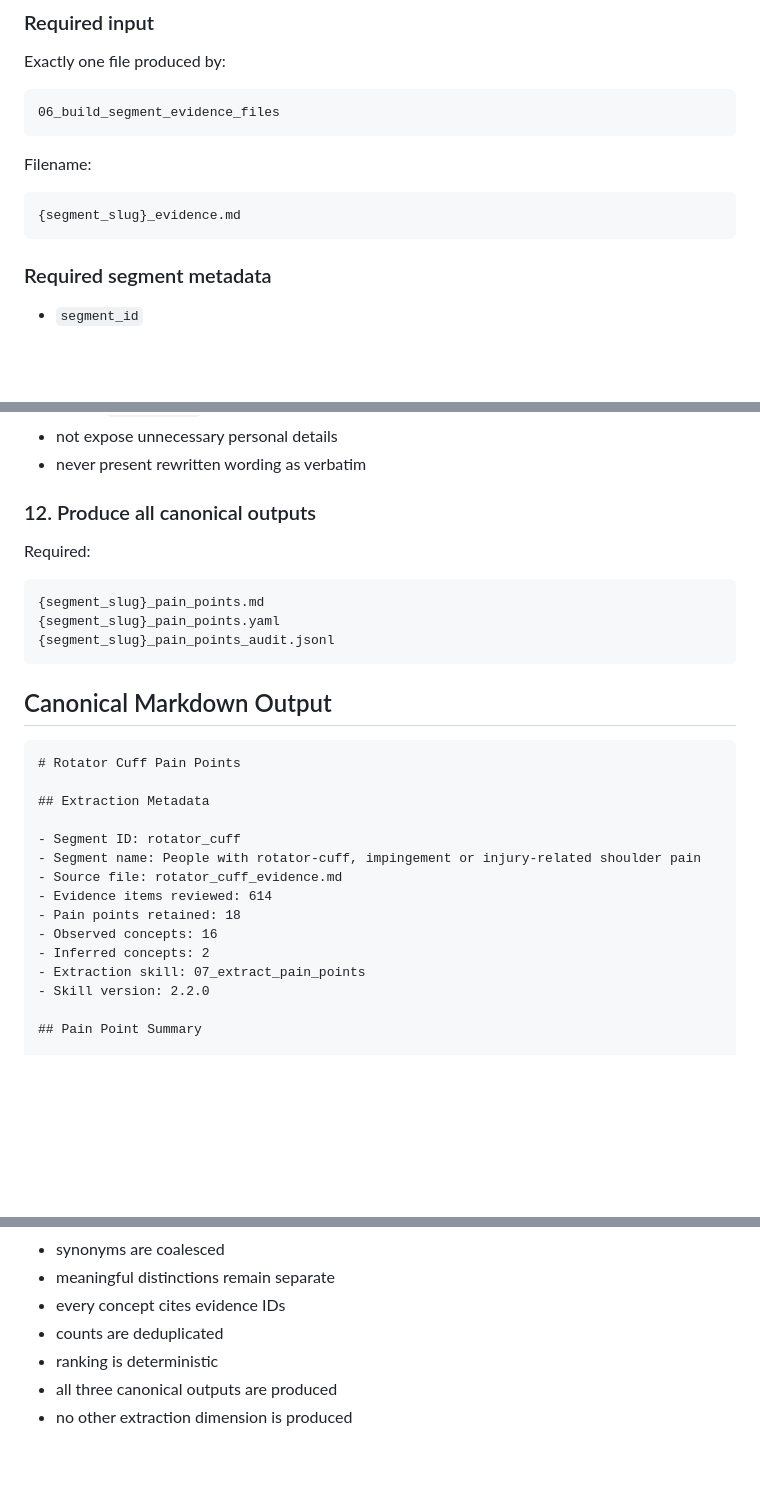
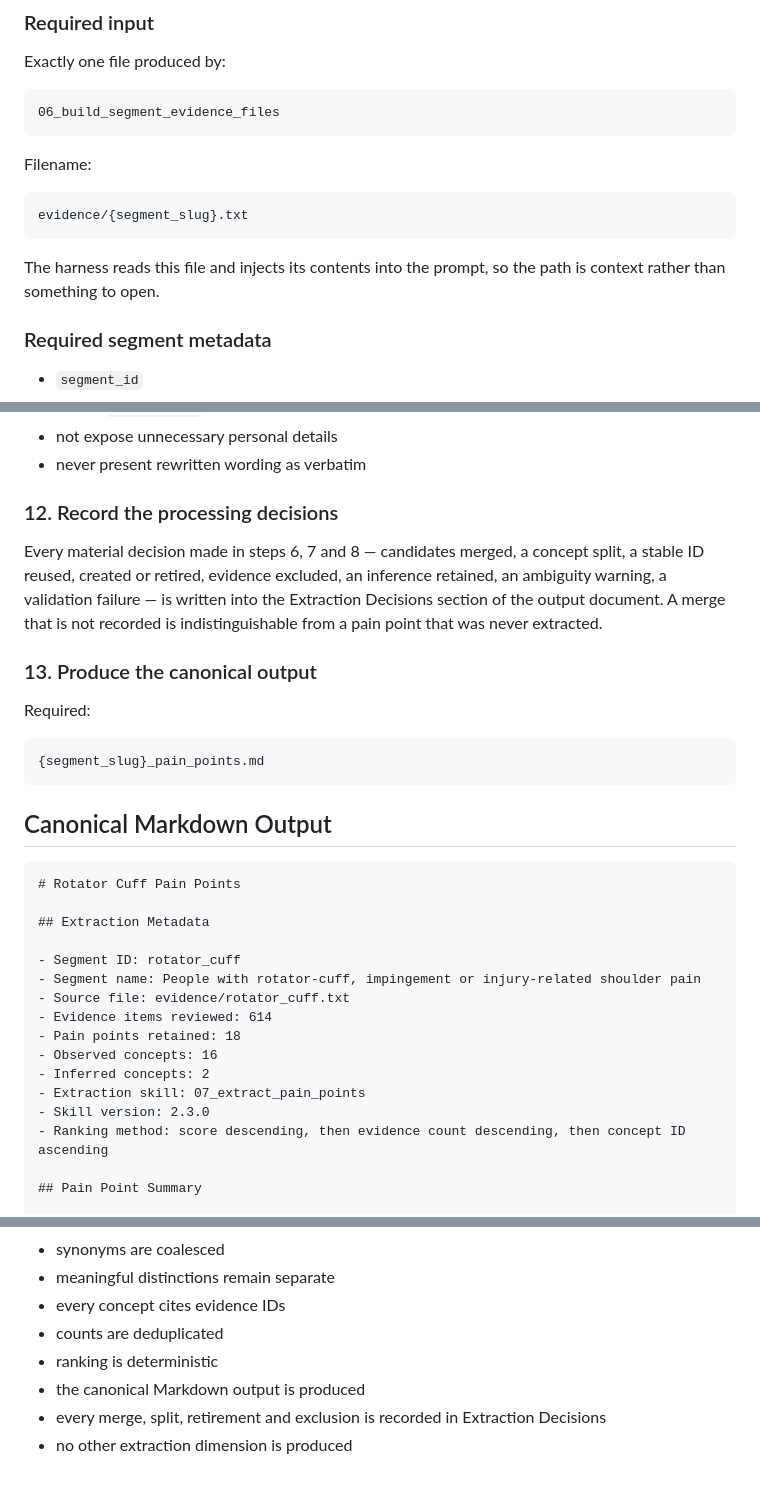
Before and after one commit to UsmanNaeem101/adpipe-studio, a Markdown page: skills/07_extract_pain_points.md, 3 parts joined by grey strips. Drawn GitHub-style; blank space fills up the shorter version.

````diff
--- a/skills/07_extract_pain_points.md
+++ b/skills/07_extract_pain_points.md
@@ -91,8 +96,11 @@ Exactly one file produced by:
 Filename:
 
 ```text
-{segment_slug}_evidence.md
+evidence/{segment_slug}.txt
 ```
+
+The harness reads this file and injects its contents into the prompt, so the
+path is context rather than something to open.
 
 ### Required segment metadata
 
@@ -519,14 +527,20 @@ Each quotation must:
 - not expose unnecessary personal details
 - never present rewritten wording as verbatim
 
-### 12. Produce all canonical outputs
+### 12. Record the processing decisions
+
+Every material decision made in steps 6, 7 and 8 — candidates merged, a concept
+split, a stable ID reused, created or retired, evidence excluded, an inference
+retained, an ambiguity warning, a validation failure — is written into the
+Extraction Decisions section of the output document. A merge that is not
+recorded is indistinguishable from a pain point that was never extracted.
+
+### 13. Produce the canonical output
 
 Required:
 
 ```text
 {segment_slug}_pain_points.md
-{segment_slug}_pain_points.yaml
-{segment_slug}_pain_points_audit.jsonl
 ```
 
 ## Canonical Markdown Output
@@ -538,13 +552,14 @@ Required:
 
 - Segment ID: rotator_cuff
 - Segment name: People with rotator-cuff, impingement or injury-related shoulder pain
-- Source file: rotator_cuff_evidence.md
+- Source file: evidence/rotator_cuff.txt
 - Evidence items reviewed: 614
 - Pain points retained: 18
 - Observed concepts: 16
 - Inferred concepts: 2
 - Extraction skill: 07_extract_pain_points
-- Skill version: 2.2.0
+- Skill version: 2.3.0
+- Ranking method: score descending, then evidence count descending, then concept ID ascending
 
 ## Pain Point Summary
 
@@ -965,5 +975,6 @@ The skill is complete when:
 - every concept cites evidence IDs
 - counts are deduplicated
 - ranking is deterministic
-- all three canonical outputs are produced
+- the canonical Markdown output is produced
+- every merge, split, retirement and exclusion is recorded in Extraction Decisions
 - no other extraction dimension is produced
````
Also changed, not shown: other parts of skills/07_extract_pain_points.md (+83 -83 lines), skills/06_build_segment_evidence_files.md (+5 -5 lines).
